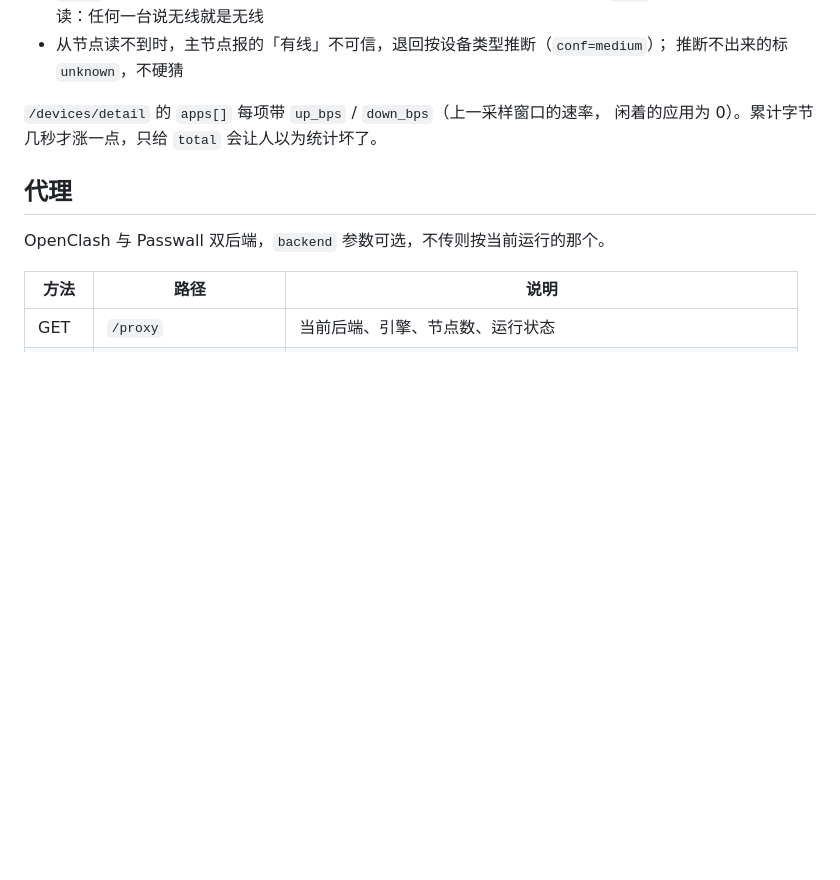
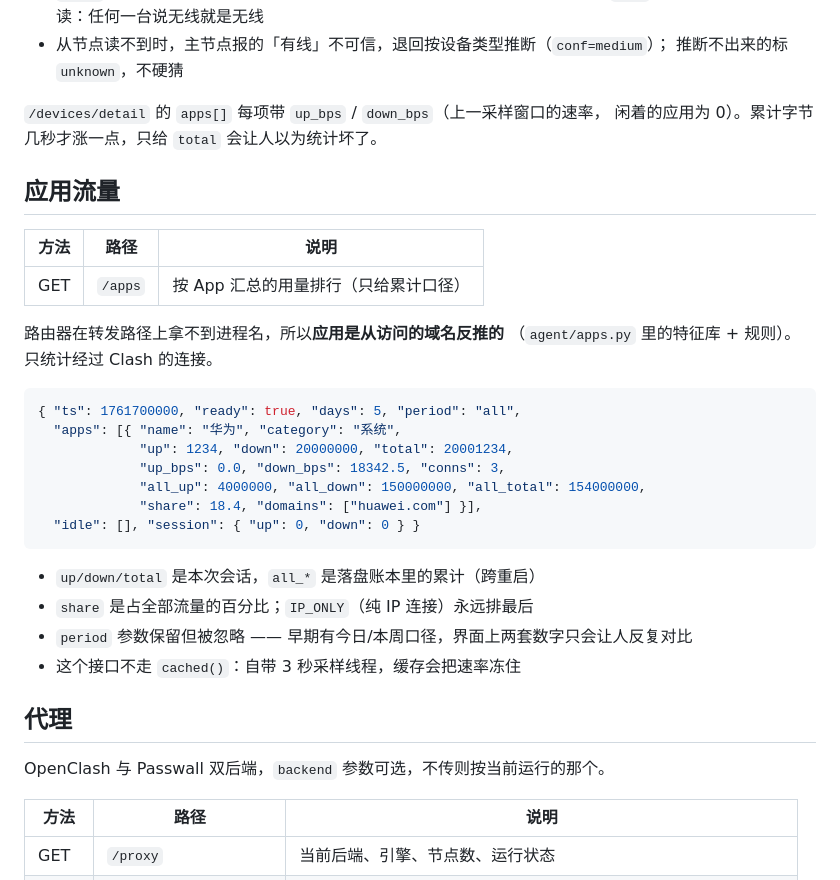
Before and after one commit to zifeng-chen/istore-pilot, a Markdown page: docs/api.md, the part around one of its changes. Rendered like a GitHub page; blank space fills up the shorter version.

````diff
--- a/docs/api.md
+++ b/docs/api.md
@@ -228,6 +228,30 @@ AP 侧的限制：
 `/devices/detail` 的 `apps[]` 每项带 `up_bps` / `down_bps`（上一采样窗口的速率，
 闲着的应用为 0）。累计字节几秒才涨一点，只给 `total` 会让人以为统计坏了。
 
+## 应用流量
+
+| 方法 | 路径 | 说明 |
+|---|---|---|
+| GET | `/apps` | 按 App 汇总的用量排行（只给累计口径） |
+
+路由器在转发路径上拿不到进程名，所以**应用是从访问的域名反推的**
+（`agent/apps.py` 里的特征库 + 规则）。只统计经过 Clash 的连接。
+
+```json
+{ "ts": 1761700000, "ready": true, "days": 5, "period": "all",
+  "apps": [{ "name": "华为", "category": "系统",
+             "up": 1234, "down": 20000000, "total": 20001234,
+             "up_bps": 0.0, "down_bps": 18342.5, "conns": 3,
+             "all_up": 4000000, "all_down": 150000000, "all_total": 154000000,
+             "share": 18.4, "domains": ["huawei.com"] }],
+  "idle": [], "session": { "up": 0, "down": 0 } }
+```
+
+- `up/down/total` 是本次会话，`all_*` 是落盘账本里的累计（跨重启）
+- `share` 是占全部流量的百分比；`IP_ONLY`（纯 IP 连接）永远排最后
+- `period` 参数保留但被忽略 —— 早期有今日/本周口径，界面上两套数字只会让人反复对比
+- 这个接口不走 `cached()`：自带 3 秒采样线程，缓存会把速率冻住
+
 ## 代理
 
 OpenClash 与 Passwall 双后端，`backend` 参数可选，不传则按当前运行的那个。
````
Also changed, not shown: other parts of docs/api.md (+41 -0 lines).
